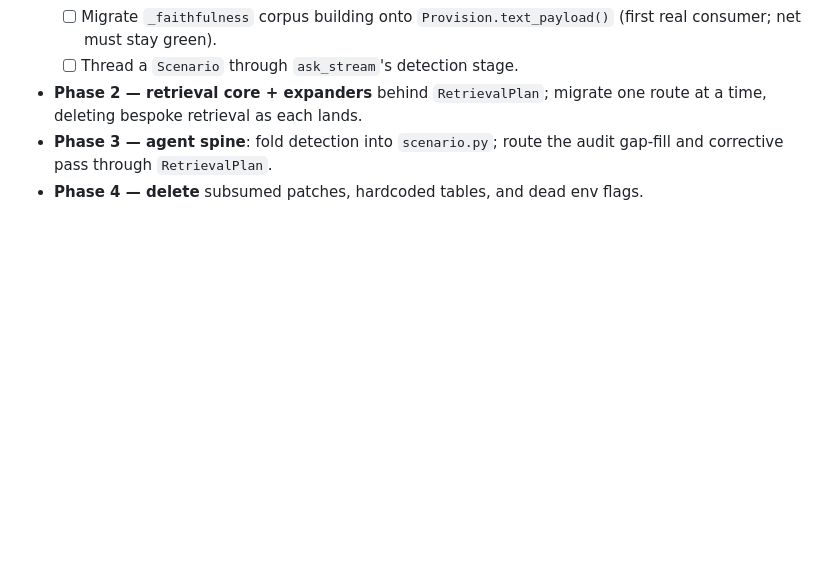
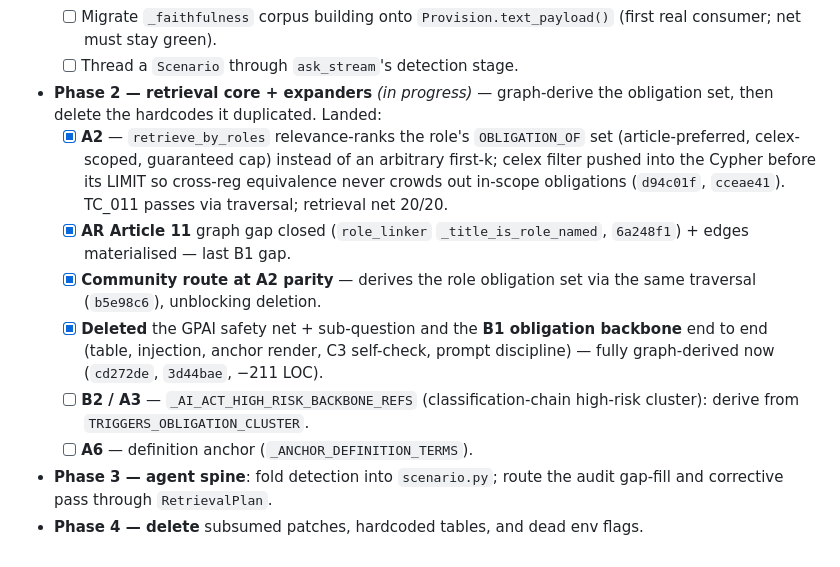
Before and after one commit to dbarrau/crss_mvp_new, a Markdown page: docs/rewrite/README.md, the part around the change. GitHub-like rendering; blank space fills up the shorter version.

```diff
--- a/docs/rewrite/README.md
+++ b/docs/rewrite/README.md
@@ -55,8 +55,24 @@ net says new ≥ old.
   - [ ] Migrate `_faithfulness` corpus building onto `Provision.text_payload()`
         (first real consumer; net must stay green).
   - [ ] Thread a `Scenario` through `ask_stream`'s detection stage.
-- **Phase 2 — retrieval core + expanders** behind `RetrievalPlan`; migrate one
-  route at a time, deleting bespoke retrieval as each lands.
+- **Phase 2 — retrieval core + expanders** *(in progress)* — graph-derive the
+  obligation set, then delete the hardcodes it duplicated. Landed:
+  - [x] **A2** — `retrieve_by_roles` relevance-ranks the role's `OBLIGATION_OF`
+        set (article-preferred, celex-scoped, guaranteed cap) instead of an
+        arbitrary first-k; celex filter pushed into the Cypher before its LIMIT
+        so cross-reg equivalence never crowds out in-scope obligations
+        (`d94c01f`, `cceae41`). TC_011 passes via traversal; retrieval net 20/20.
+  - [x] **AR Article 11** graph gap closed (`role_linker` `_title_is_role_named`,
+        `6a248f1`) + edges materialised — last B1 gap.
+  - [x] **Community route at A2 parity** — derives the role obligation set via
+        the same traversal (`b5e98c6`), unblocking deletion.
+  - [x] **Deleted** the GPAI safety net + sub-question and the **B1 obligation
+        backbone** end to end (table, injection, anchor render, C3 self-check,
+        prompt discipline) — fully graph-derived now (`cd272de`, `3d44bae`,
+        −211 LOC).
+  - [ ] **B2 / A3** — `_AI_ACT_HIGH_RISK_BACKBONE_REFS` (classification-chain
+        high-risk cluster): derive from `TRIGGERS_OBLIGATION_CLUSTER`.
+  - [ ] **A6** — definition anchor (`_ANCHOR_DEFINITION_TERMS`).
 - **Phase 3 — agent spine**: fold detection into `scenario.py`; route the audit
   gap-fill and corrective pass through `RetrievalPlan`.
 - **Phase 4 — delete** subsumed patches, hardcoded tables, and dead env flags.
```
Also changed, not shown: docs/rewrite/PATCH_LEDGER.md (+27 -0 lines).
